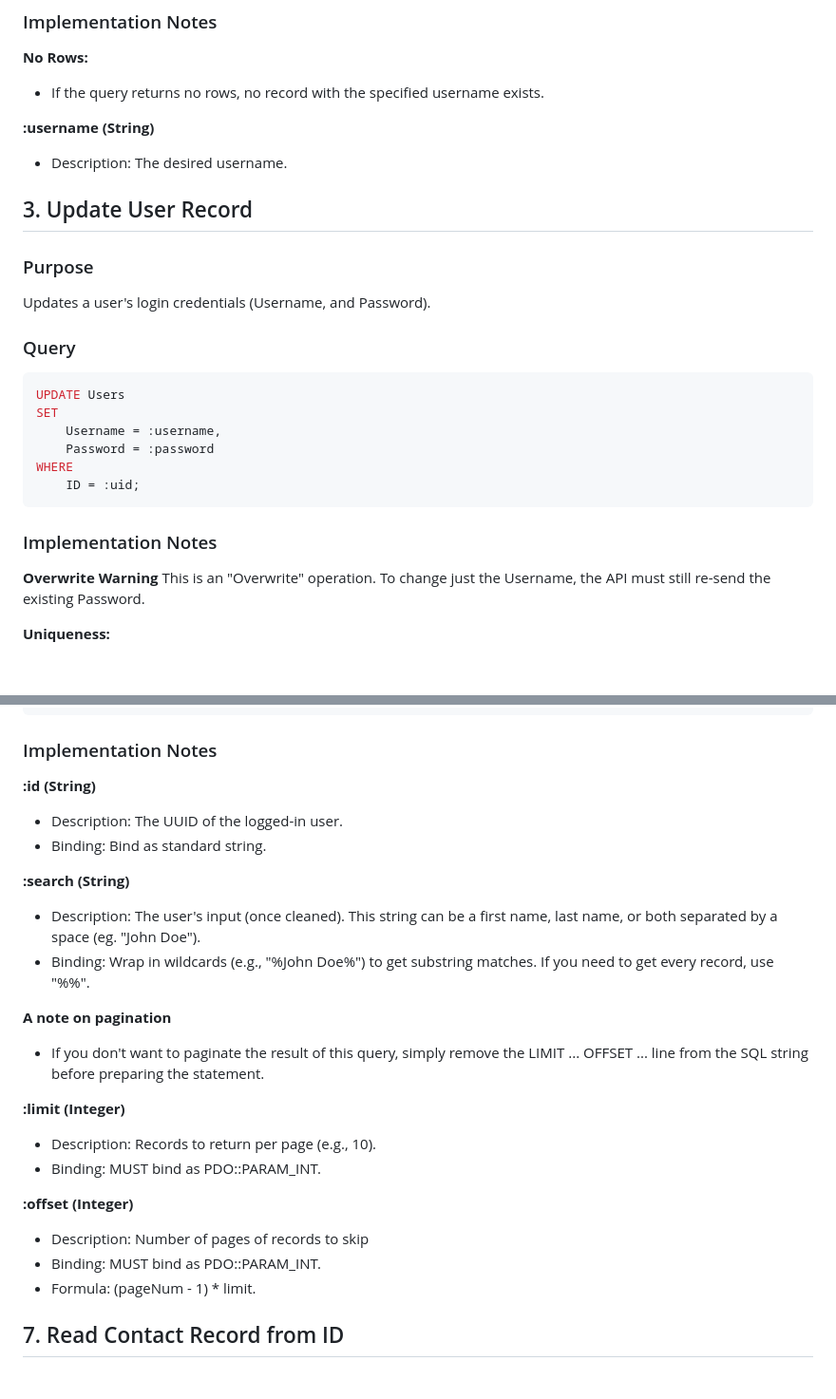
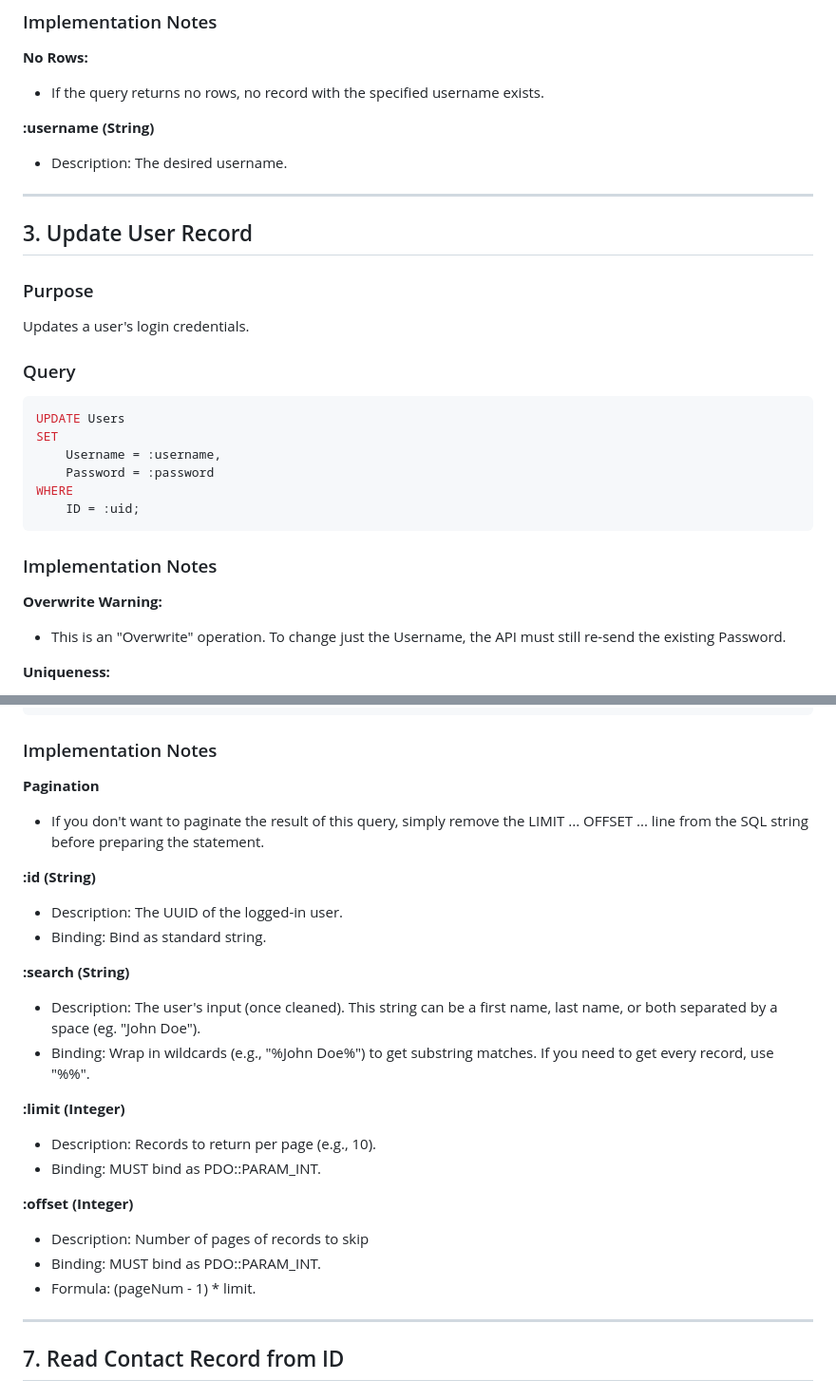
Before and after one commit to DanielJEfres/contactmanager, a Markdown page: sql/API_Implementation_docs.md, 2 parts joined by grey strips. Shown at 95% size. Drawn GitHub-style; blank space fills up the shorter version.

Commit message:
Make various stylistic edits to documentation.

````diff
--- a/sql/API_Implementation_docs.md
+++ b/sql/API_Implementation_docs.md
@@ -56,10 +59,12 @@ WHERE
 **:username (String)**
 - Description: The desired username.
 
+---
+
 ## 3. Update User Record
 
 ### Purpose
-Updates a user's login credentials (Username, and Password).
+Updates a user's login credentials.
 
 ### Query
 ```sql
@@ -72,7 +77,8 @@ WHERE
 ```
 
 ### Implementation Notes
-**Overwrite Warning** This is an "Overwrite" operation. To change just the Username, the API must still re-send the existing Password.
+**Overwrite Warning:**
+- This is an "Overwrite" operation. To change just the Username, the API must still re-send the existing Password.
 
 **Uniqueness:**
 - If the new :username is already taken by another user, the database will throw a Duplicate Key Error (assuming the UNIQUE constraint is set on the Username column). The API must catch this error and show a nice message ("That username is already taken") to the user.
@@ -168,6 +180,8 @@ LIMIT :limit OFFSET :offset;
 ```
 
 ### Implementation Notes
+**Pagination**
+- If you don't want to paginate the result of this query, simply remove the LIMIT ... OFFSET ... line from the SQL string before preparing the statement.
 
 **:id (String)**
 - Description: The UUID of the logged-in user.
@@ -177,8 +191,6 @@ LIMIT :limit OFFSET :offset;
 - Description: The user's input (once cleaned). This string can be a first name, last name, or both separated by a space (eg. "John Doe").
 - Binding: Wrap in wildcards (e.g., "%John Doe%") to get substring matches. If you need to get every record, use "%%".
 
-**A note on pagination**
-- If you don't want to paginate the result of this query, simply remove the LIMIT ... OFFSET ... line from the SQL string before preparing the statement.
 
 **:limit (Integer)**
 - Description: Records to return per page (e.g., 10).
@@ -188,6 +200,8 @@ LIMIT :limit OFFSET :offset;
 - Description: Number of pages of records to skip
 - Binding: MUST bind as PDO::PARAM_INT.
 - Formula: (pageNum - 1) * limit.
+
+---
 
 ## 7. Read Contact Record from ID
 
````
Also changed, not shown: other parts of sql/API_Implementation_docs.md (+14 -1 lines).
